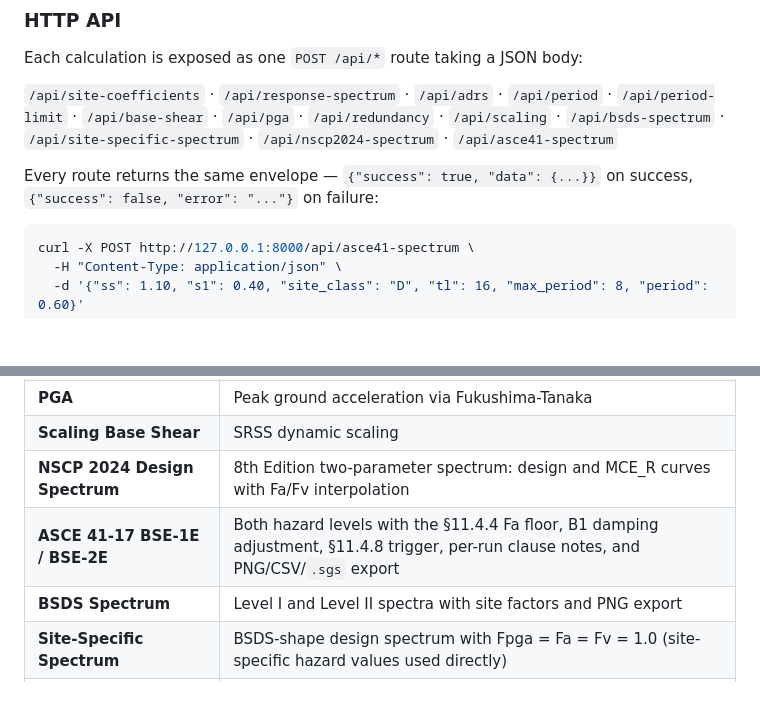
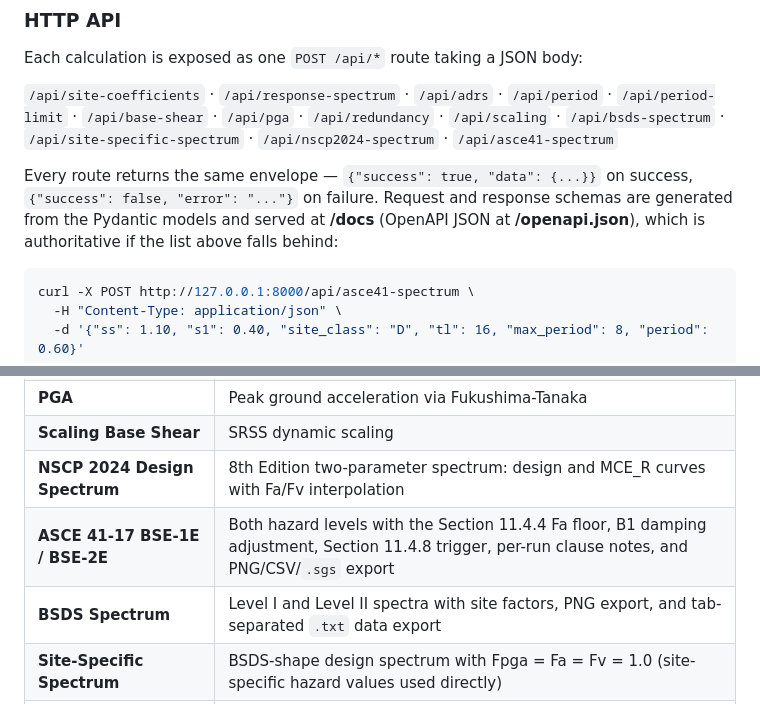
Before and after one commit to albertp16/seismicpy, a Markdown page: README.md, 2 parts joined by grey strips. Rendered like a GitHub page; blank space fills up the shorter version.

````diff
--- a/README.md
+++ b/README.md
@@ -231,7 +246,7 @@ Each calculation is exposed as one `POST /api/*` route taking a JSON body:
 
 `/api/site-coefficients` · `/api/response-spectrum` · `/api/adrs` · `/api/period` · `/api/period-limit` · `/api/base-shear` · `/api/pga` · `/api/redundancy` · `/api/scaling` · `/api/bsds-spectrum` · `/api/site-specific-spectrum` · `/api/nscp2024-spectrum` · `/api/asce41-spectrum`
 
-Every route returns the same envelope — `{"success": true, "data": {...}}` on success, `{"success": false, "error": "..."}` on failure:
+Every route returns the same envelope — `{"success": true, "data": {...}}` on success, `{"success": false, "error": "..."}` on failure. Request and response schemas are generated from the Pydantic models and served at **/docs** (OpenAPI JSON at **/openapi.json**), which is authoritative if the list above falls behind:
 
 ```bash
 curl -X POST http://127.0.0.1:8000/api/asce41-spectrum \
@@ -252,8 +267,8 @@ curl -X POST http://127.0.0.1:8000/api/asce41-spectrum \
 | **PGA** | Peak ground acceleration via Fukushima-Tanaka |
 | **Scaling Base Shear** | SRSS dynamic scaling |
 | **NSCP 2024 Design Spectrum** | 8th Edition two-parameter spectrum: design and MCE_R curves with Fa/Fv interpolation |
-| **ASCE 41-17 BSE-1E / BSE-2E** | Both hazard levels with the §11.4.4 Fa floor, B1 damping adjustment, §11.4.8 trigger, per-run clause notes, and PNG/CSV/`.sgs` export |
-| **BSDS Spectrum** | Level I and Level II spectra with site factors and PNG export |
+| **ASCE 41-17 BSE-1E / BSE-2E** | Both hazard levels with the Section 11.4.4 Fa floor, B1 damping adjustment, Section 11.4.8 trigger, per-run clause notes, and PNG/CSV/`.sgs` export |
+| **BSDS Spectrum** | Level I and Level II spectra with site factors, PNG export, and tab-separated `.txt` data export |
 | **Site-Specific Spectrum** | BSDS-shape design spectrum with Fpga = Fa = Fv = 1.0 (site-specific hazard values used directly) |
 | **Story Displacement** | Per-story displacement with TH1-TH7 load cases |
 | **Story Drift** | Interstory drift with configurable limit line |
````
Also changed, not shown: other parts of README.md (+29 -13 lines).
